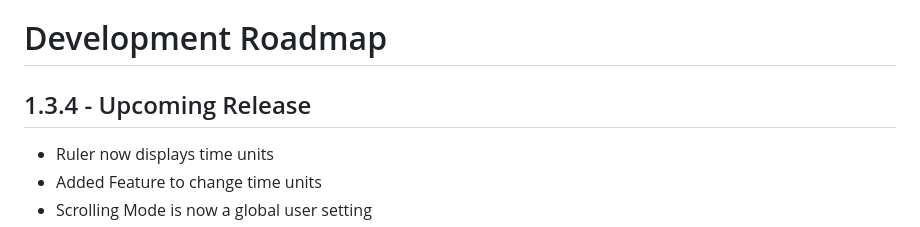
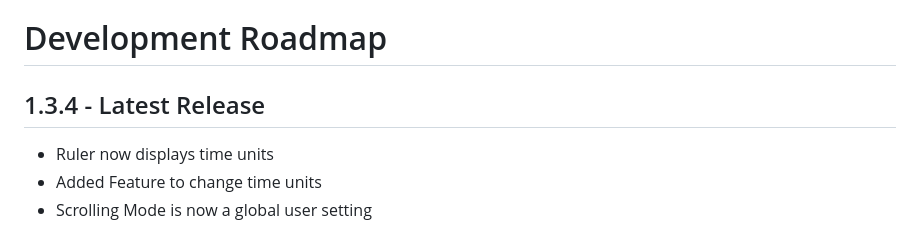
Before and after one commit to Lramseyer/vaporview, a Markdown page: README.md, the part around the change. Drawn GitHub-style.

```diff
--- a/README.md
+++ b/README.md
@@ -176,7 +176,7 @@ This extension requires VScode 1.96.0 or later
 
 # Development Roadmap
 
-## 1.3.4 - Upcoming Release
+## 1.3.4 - Latest Release
 
 - Ruler now displays time units
 - Added Feature to change time units
```
Also changed, not shown: CHANGELOG.md (+1 -1 lines).
